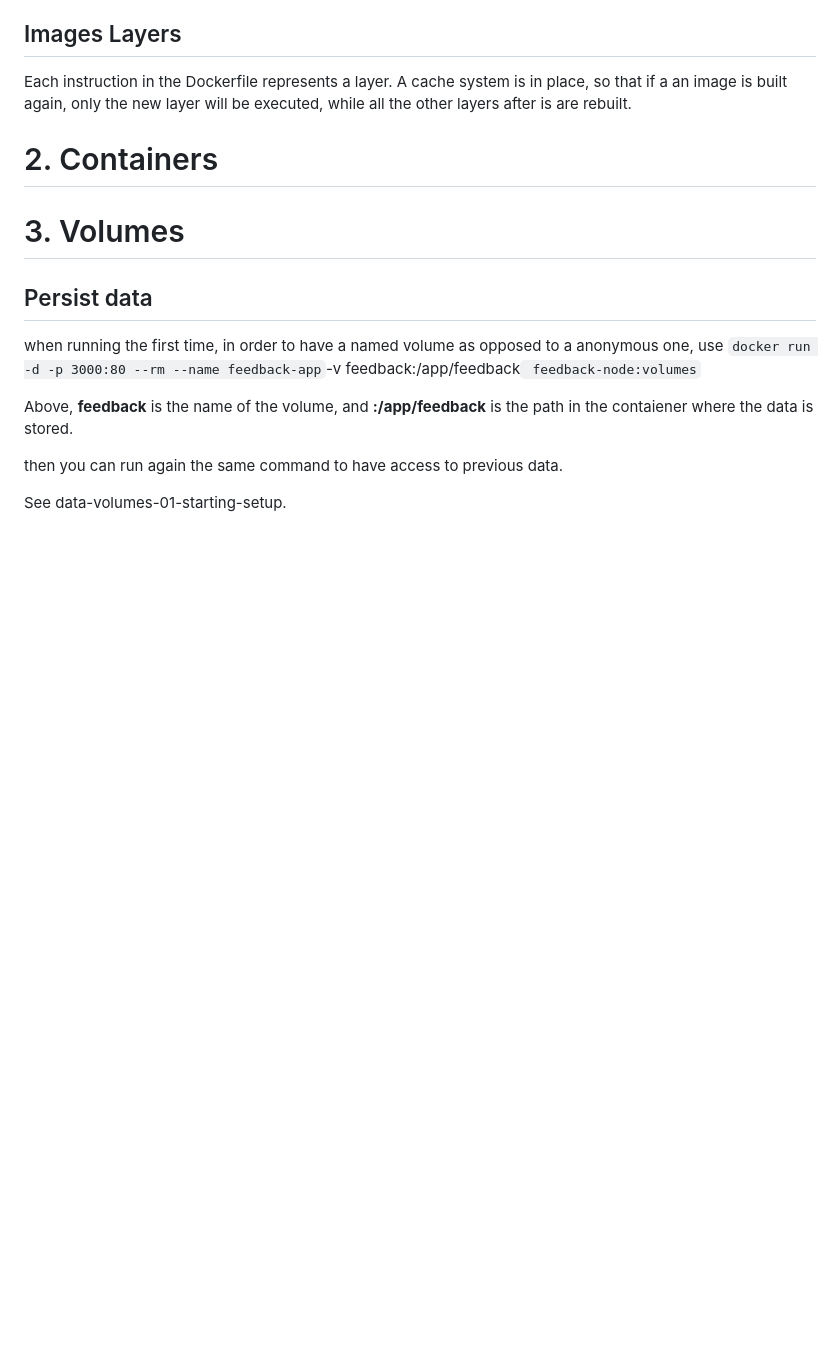
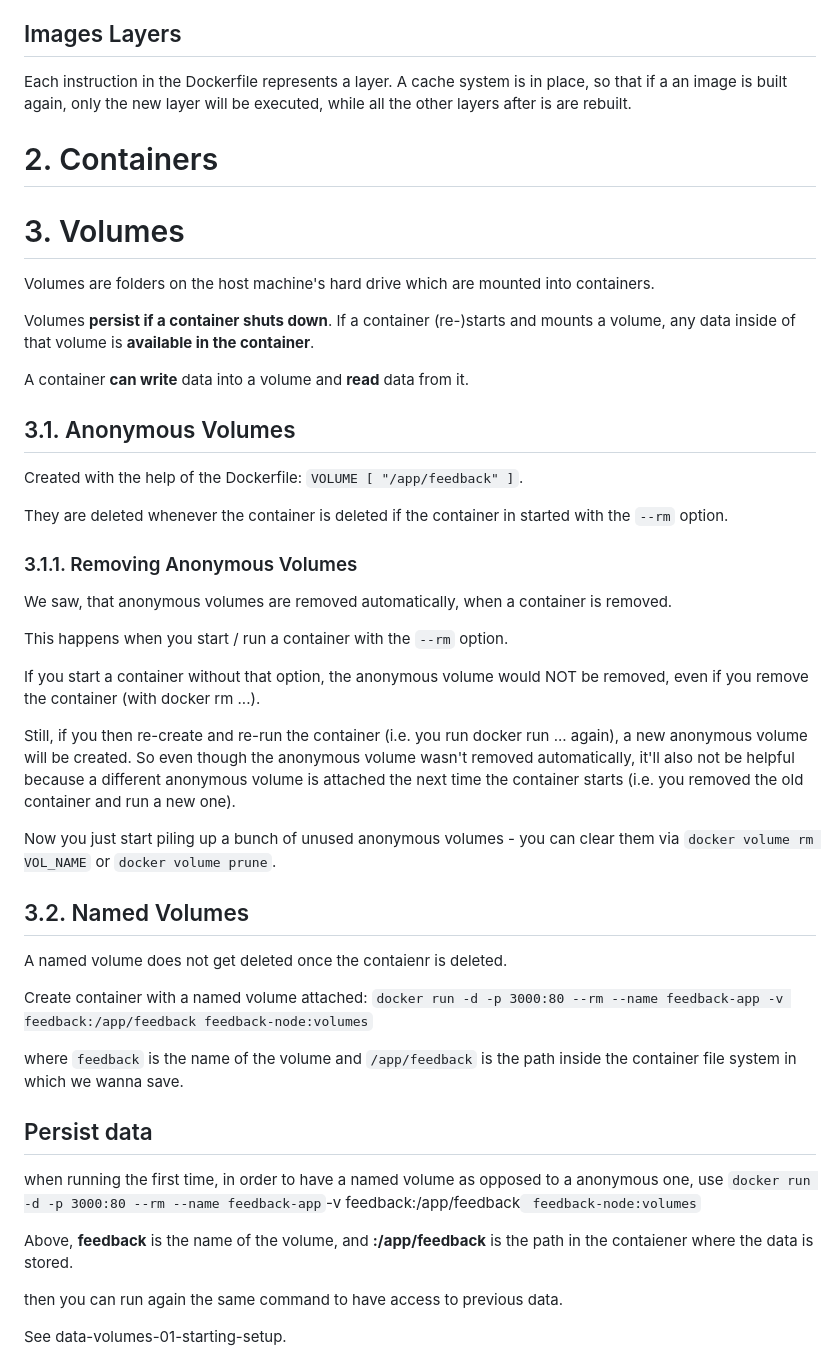
Before and after one commit to tremuradaniel/learningDocker, a Markdown page: readme.md, the part around one of its changes. Rendered like a GitHub page; blank space fills up the shorter version.

```diff
--- a/readme.md
+++ b/readme.md
@@ -38,6 +38,39 @@ while all the other layers after is are rebuilt.
 
 <h1 id="volumes">3. Volumes</h1>
 
+Volumes are folders on the host machine's hard drive which are mounted into containers.
+
+Volumes <strong>persist if a container shuts down</strong>. If a container (re-)starts and mounts a volume, any data inside of that volume is <b>available in the container</b>.
+
+A container <b>can write</b> data into a volume and <b>read</b> data from it.
+
+<h2>3.1. Anonymous Volumes</h2>
+
+Created with the help of the Dockerfile: `VOLUME [ "/app/feedback" ]`.
+
+They are deleted whenever the container is deleted if the container in started with the `--rm` option.
+
+<h3>3.1.1. Removing Anonymous Volumes</h3>
+
+We saw, that anonymous volumes are removed automatically, when a container is removed.
+
+This happens when you start / run a container with the `--rm` option.
+
+If you start a container without that option, the anonymous volume would NOT be removed, even if you remove the container (with docker rm ...).
+
+Still, if you then re-create and re-run the container (i.e. you run docker run ... again), a new anonymous volume will be created. So even though the anonymous volume wasn't removed automatically, it'll also not be helpful because a different anonymous volume is attached the next time the container starts (i.e. you removed the old container and run a new one).
+
+Now you just start piling up a bunch of unused anonymous volumes - you can clear them via `docker volume rm VOL_NAME` or `docker volume prune`.
+
+<h2>3.2. Named Volumes</h2>
+
+A named volume does not get deleted once the contaienr is deleted.
+
+Create container with a named volume attached:
+`docker run -d -p 3000:80 --rm --name feedback-app -v feedback:/app/feedback feedback-node:volumes`
+
+where `feedback` is the name of the volume and `/app/feedback` is the path inside the container file system in which we wanna save.
+
 ## Persist data
 
 when running the first time, in order to have a named volume as opposed to a anonymous one, use
```
Also changed, not shown: other parts of readme.md (+73 -0 lines).
